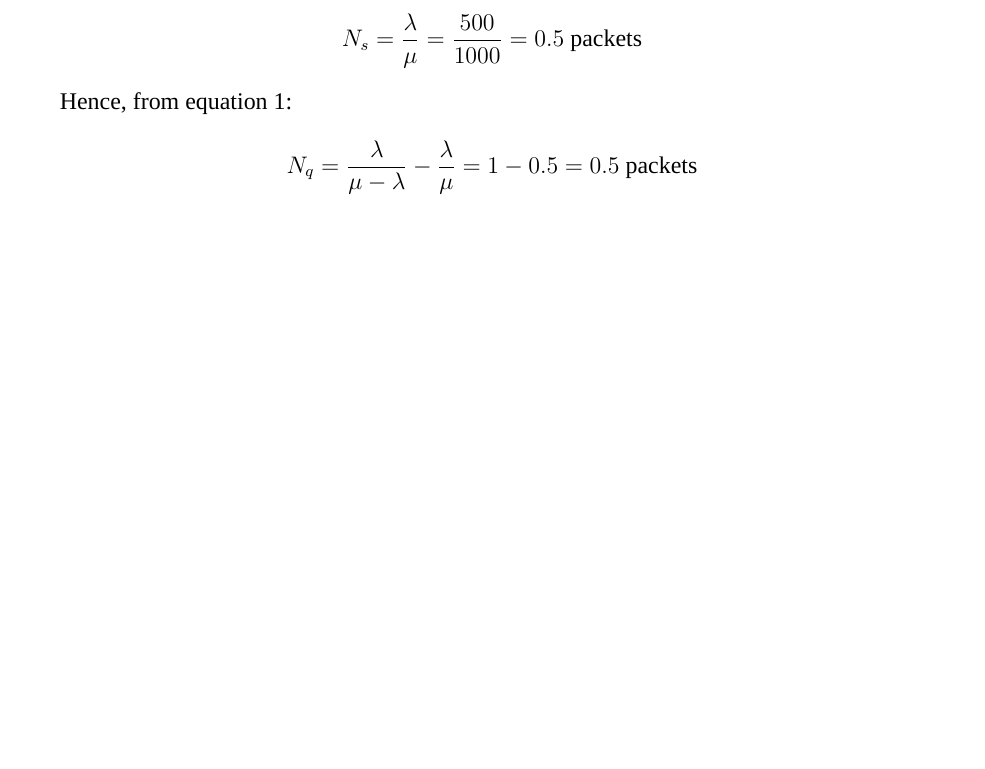
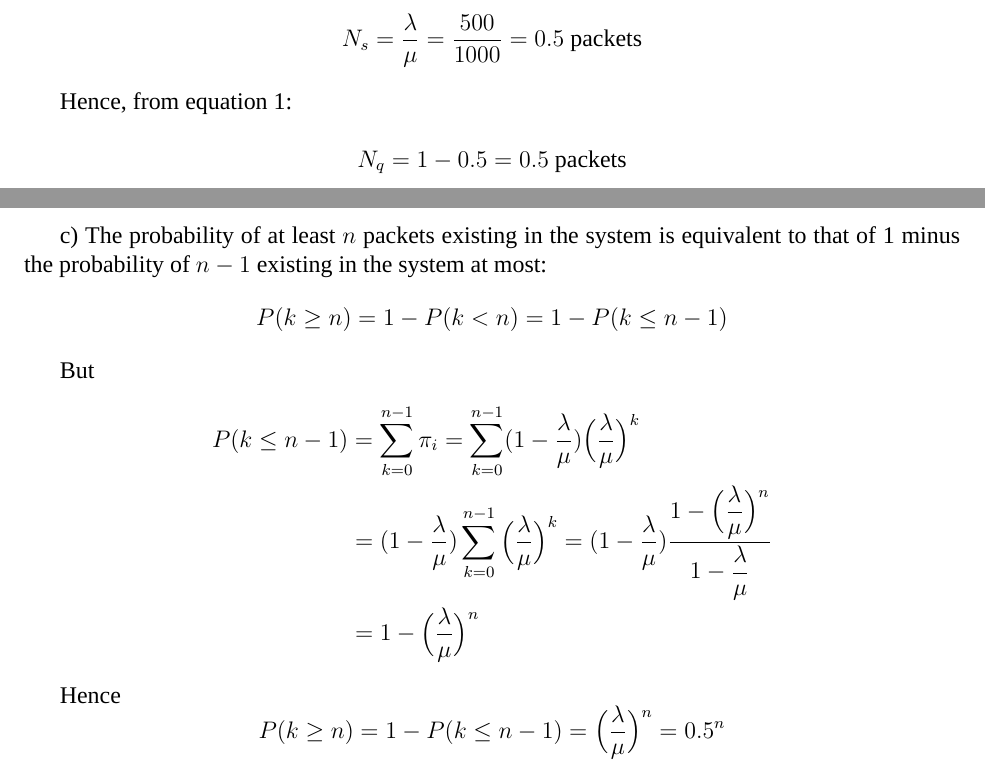
Before and after one commit to KTH-assignments/VT16_P3-EP2200-HW2, a LaTeX document (00.main.tex, which reads sections/4.tex): part of page 5 of 6 before the commit and two parts of pages 5 and 6 of 7 after it, the two joined at a grey line, cut so that both start at the same text, the shorter picture padded with empty space. Compiled offline with XeLaTeX; a missing font is replaced by an installed copy or a similar font.

Commit message:
Adds Question c of Problem 3
	modified:   sections/4.tex

```diff
--- a/sections/4.tex
+++ b/sections/4.tex
@@ -79,4 +81,20 @@ $$N_s = \dfrac{\lambda}{\mu} = \dfrac{500}{1000} = 0.5\ \text{packets}$$
 
 Hence, from equation \ref{eq:4.1}:
 
-$$N_q = \dfrac{\lambda}{\mu - \lambda} - \dfrac{\lambda}{\mu} = 1 - 0.5 = 0.5\ \text{packets}$$
+$$N_q = 1 - 0.5 = 0.5\ \text{packets}$$
+
+c)
+The probability of at least $n$ packets existing in the system is equivalent to
+that of 1 minus the probability of $n-1$ existing in the system at most:
+$$P(k \geq n) = 1 - P(k < n) = 1 - P(k \leq n-1)$$
+
+But
+\begin{align*}
+  P(k \leq n-1) &= \sum_{k=0}^{n-1} \pi_i = \sum_{k=0}^{n-1} (1-\dfrac{\lambda}{\mu})\Big(\dfrac{\lambda}{\mu}\Big)^k \\
+  ~             &= (1-\dfrac{\lambda}{\mu})\sum_{k=0}^{n-1} \Big(\dfrac{\lambda}{\mu}\Big)^k =
+                   (1-\dfrac{\lambda}{\mu}) \dfrac{1-\Big(\dfrac{\lambda}{\mu}\Big)^n}{1-\dfrac{\lambda}{\mu}} \\
+  ~             &= 1-\Big(\dfrac{\lambda}{\mu}\Big)^n
+\end{align*}
+
+Hence
+$$P(k \geq n) = 1 - P(k \leq n-1) = \Big(\dfrac{\lambda}{\mu}\Big)^n = 0.5^n$$
```
Also changed, not shown: 00.main.pdf, sections/4.tex (2 more changed lines), 1 other file.
